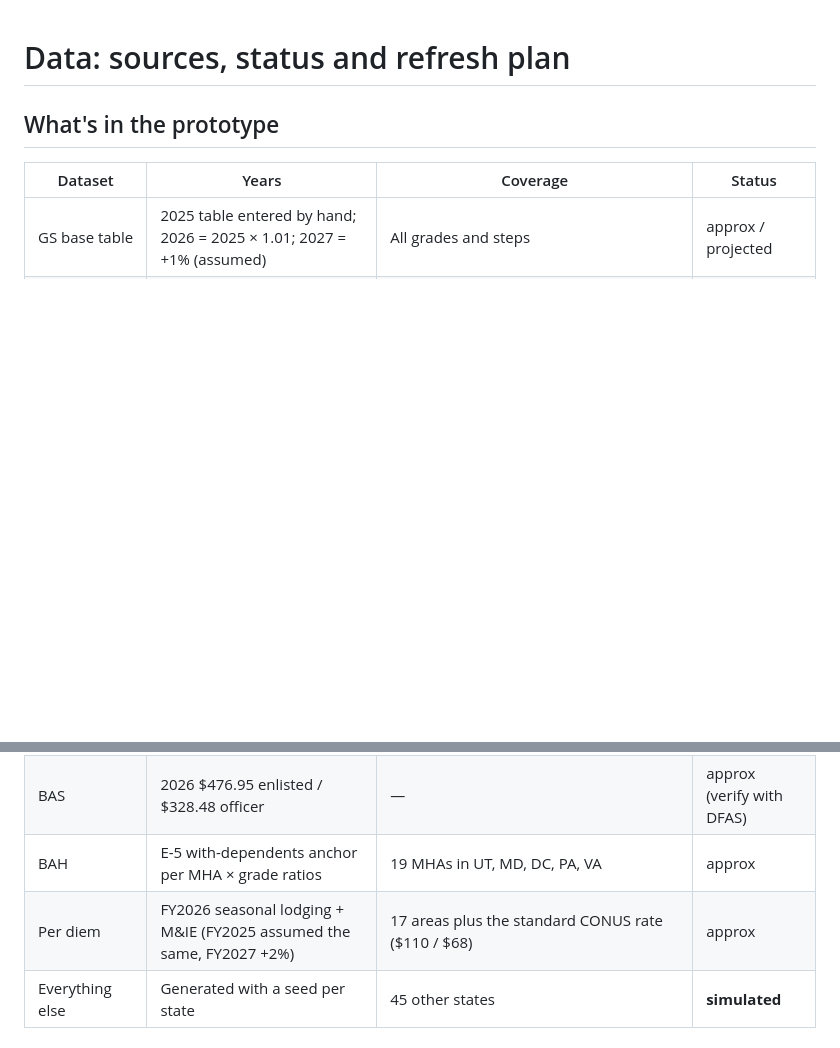
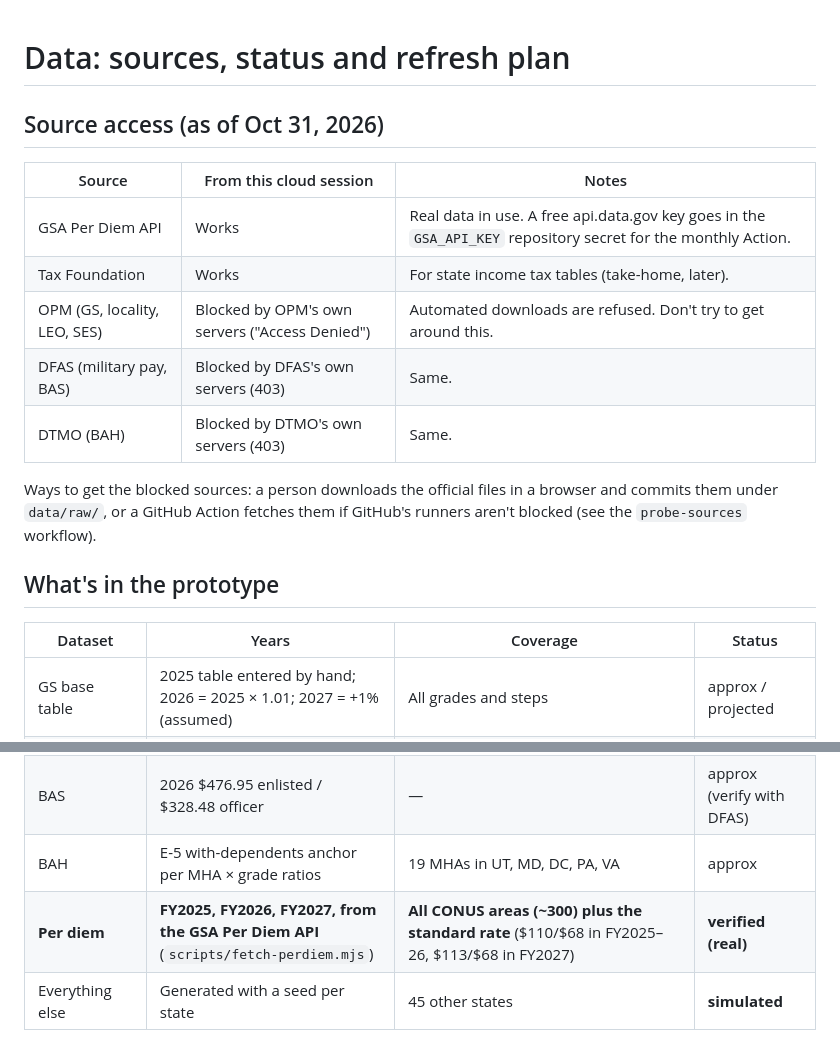
Before and after one commit to BuggsA/GovPay, a Markdown page: docs/DATA.md, 2 parts joined by grey strips. GitHub-like rendering; blank space fills up the shorter version.

Commit message:
Docs: record which official data sources are reachable
Co-Authored-By: Claude Opus 5.5 <noreply@anthropic.com>
Claude-Session: https://claude.ai/code/session_01BThNFg1dM4iHvjPG2W5jhc

```diff
--- a/docs/DATA.md
+++ b/docs/DATA.md
@@ -1,4 +1,15 @@
 # Data: sources, status and refresh plan
+
+## Source access (as of Oct 31, 2026)
+| Source | From this cloud session | Notes |
+|---|---|---|
+| GSA Per Diem API | Works | Real data in use. A free api.data.gov key goes in the `GSA_API_KEY` repository secret for the monthly Action. |
+| Tax Foundation | Works | For state income tax tables (take-home, later). |
+| OPM (GS, locality, LEO, SES) | Blocked by OPM's own servers ("Access Denied") | Automated downloads are refused. Don't try to get around this. |
+| DFAS (military pay, BAS) | Blocked by DFAS's own servers (403) | Same. |
+| DTMO (BAH) | Blocked by DTMO's own servers (403) | Same. |
+
+Ways to get the blocked sources: a person downloads the official files in a browser and commits them under `data/raw/`, or a GitHub Action fetches them if GitHub's runners aren't blocked (see the `probe-sources` workflow).
 
 ## What's in the prototype
 | Dataset | Years | Coverage | Status |
@@ -12,7 +23,7 @@
 | Military basic pay | 2026 anchor points ≈ 2025 × 1.038; 2025 back-computed (÷1.038); 2027 +4.2% (assumed) | All grades, DFAS YOS columns, capped at EX-II/12 | approx / projected |
 | BAS | 2026 $476.95 enlisted / $328.48 officer | — | approx (verify with DFAS) |
 | BAH | E-5 with-dependents anchor per MHA × grade ratios | 19 MHAs in UT, MD, DC, PA, VA | approx |
-| Per diem | FY2026 seasonal lodging + M&IE (FY2025 assumed the same, FY2027 +2%) | 17 areas plus the standard CONUS rate ($110 / $68) | approx |
+| **Per diem** | **FY2025, FY2026, FY2027, from the GSA Per Diem API** (`scripts/fetch-perdiem.mjs`) | **All CONUS areas (~300) plus the standard rate** ($110/$68 in FY2025–26, $113/$68 in FY2027) | **verified (real)** |
 | Everything else | Generated with a seed per state | 45 other states | **simulated** |
 
 ## Production sources
```
